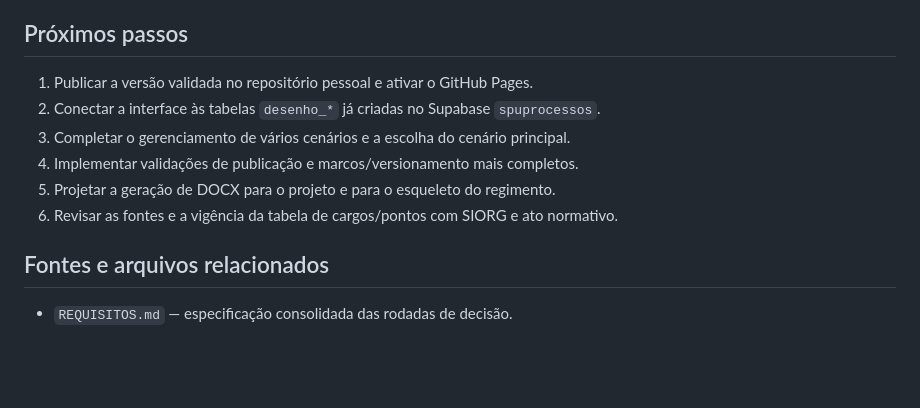
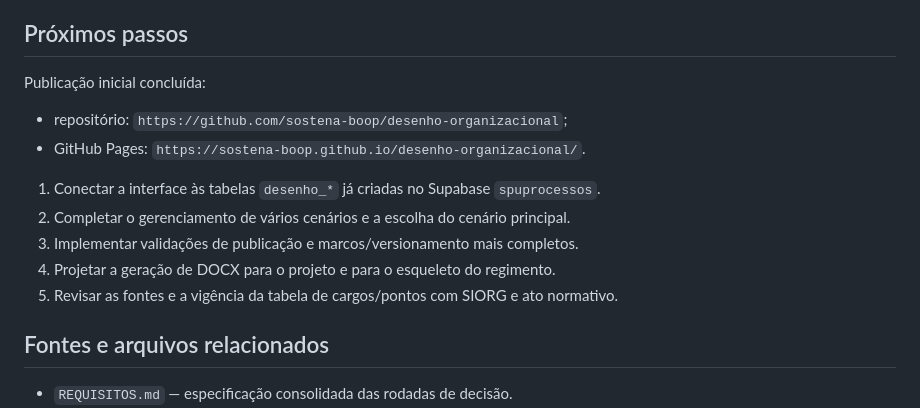
Before and after one commit to sostena-boop/desenho-organizacional, a Markdown page: PROJETO.md, the part around the change. Rendered like a GitHub page; blank space fills up the shorter version.

```diff
--- a/PROJETO.md
+++ b/PROJETO.md
@@ -82,12 +82,16 @@ Verificado em navegador por servidor local:
 
 ## Próximos passos
 
-1. Publicar a versão validada no repositório pessoal e ativar o GitHub Pages.
-2. Conectar a interface às tabelas `desenho_*` já criadas no Supabase `spuprocessos`.
-3. Completar o gerenciamento de vários cenários e a escolha do cenário principal.
-4. Implementar validações de publicação e marcos/versionamento mais completos.
-5. Projetar a geração de DOCX para o projeto e para o esqueleto do regimento.
-6. Revisar as fontes e a vigência da tabela de cargos/pontos com SIORG e ato normativo.
+Publicação inicial concluída:
+
+- repositório: `https://github.com/sostena-boop/desenho-organizacional`;
+- GitHub Pages: `https://sostena-boop.github.io/desenho-organizacional/`.
+
+1. Conectar a interface às tabelas `desenho_*` já criadas no Supabase `spuprocessos`.
+2. Completar o gerenciamento de vários cenários e a escolha do cenário principal.
+3. Implementar validações de publicação e marcos/versionamento mais completos.
+4. Projetar a geração de DOCX para o projeto e para o esqueleto do regimento.
+5. Revisar as fontes e a vigência da tabela de cargos/pontos com SIORG e ato normativo.
 
 ## Fontes e arquivos relacionados
 
```
Also changed, not shown: DIARIO.md (+9 -0 lines).
